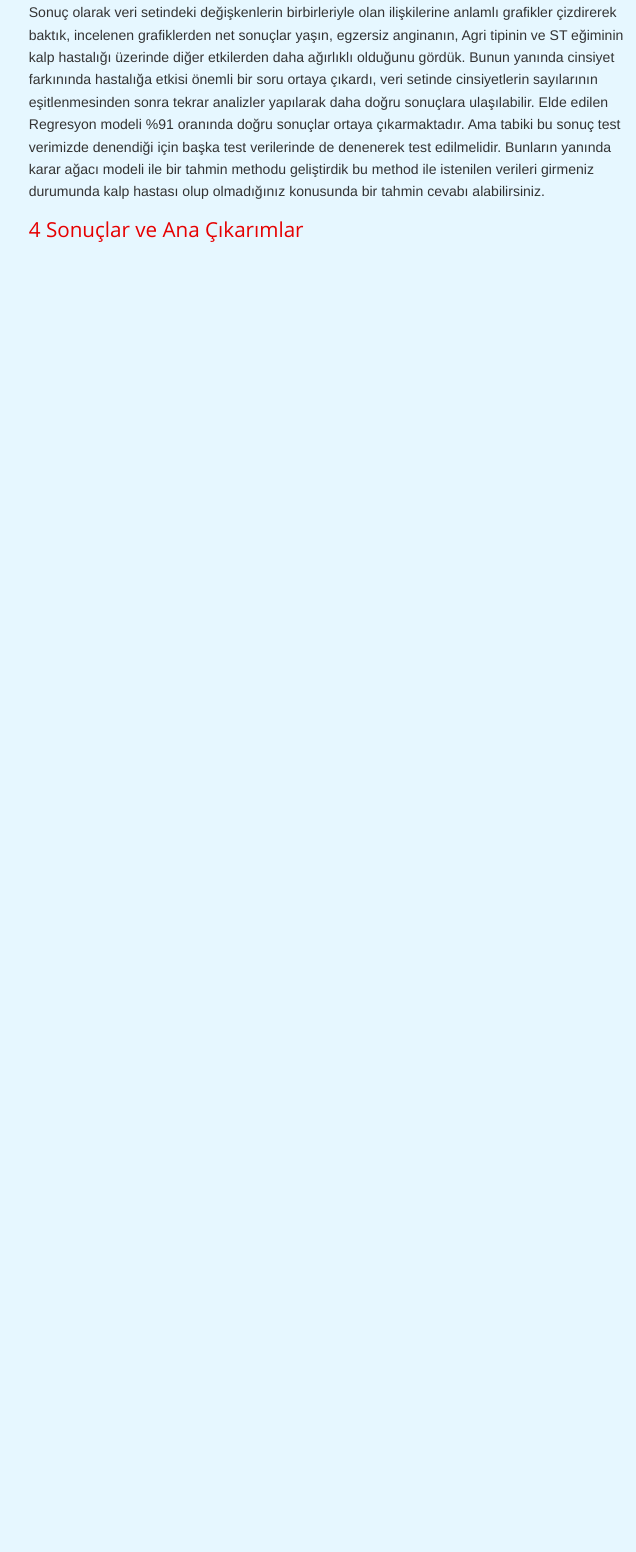
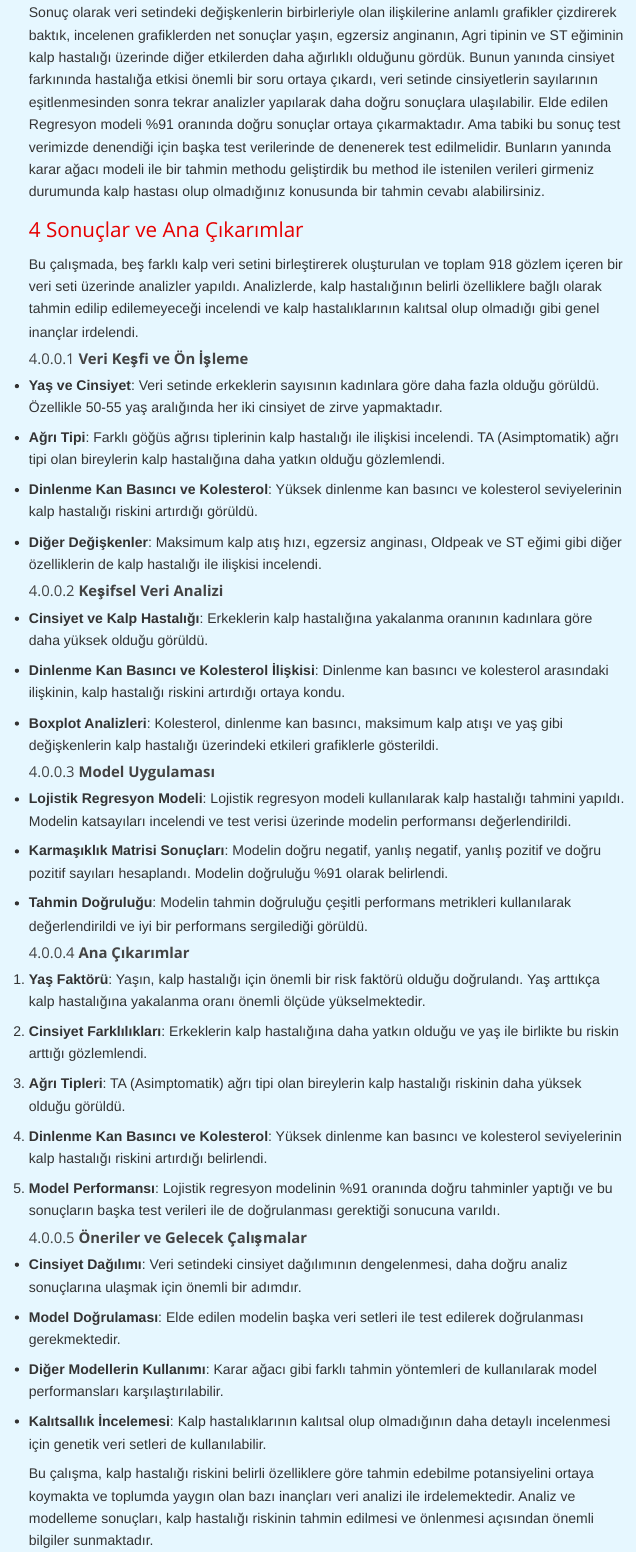
Before and after one commit to emu-hacettepe-analytics/muy665-bahar2024-takim-team-name-loading, a Quarto document (proje.qmd): the page in a window 1100 px wide, from 15330 px down. Rendered offline with R 4.5, knitr and Pandoc in place of Quarto, with nearby package versions; menus at the side of the page are left out; long lines of code are wrapped.

Commit message:
sonuçlar

```diff
--- a/proje.qmd
+++ b/proje.qmd
@@ -406,3 +406,55 @@ cm <- confusionMatrix(predicted_classes, data_test$Kalp_Hastaligi)
 Sonuç olarak veri setindeki değişkenlerin birbirleriyle olan ilişkilerine anlamlı grafikler çizdirerek baktık, incelenen grafiklerden net sonuçlar yaşın, egzersiz anginanın, Agri tipinin ve ST eğiminin kalp hastalığı üzerinde diğer etkilerden daha ağırlıklı olduğunu gördük. Bunun yanında cinsiyet farkınında hastalığa etkisi önemli bir soru ortaya çıkardı, veri setinde cinsiyetlerin sayılarının eşitlenmesinden sonra tekrar analizler yapılarak daha doğru sonuçlara ulaşılabilir. Elde edilen Regresyon modeli %91 oranında doğru sonuçlar ortaya çıkarmaktadır. Ama tabiki bu sonuç test verimizde denendiği için başka test verilerinde de denenerek test edilmelidir. Bunların yanında karar ağacı modeli ile bir tahmin methodu geliştirdik bu method ile istenilen verileri girmeniz durumunda kalp hastası olup olmadığınız konusunda bir tahmin cevabı alabilirsiniz.
 
 # Sonuçlar ve Ana Çıkarımlar
+
+Bu çalışmada, beş farklı kalp veri setini birleştirerek oluşturulan ve toplam 918 gözlem içeren bir veri seti üzerinde analizler yapıldı. Analizlerde, kalp hastalığının belirli özelliklere bağlı olarak tahmin edilip edilemeyeceği incelendi ve kalp hastalıklarının kalıtsal olup olmadığı gibi genel inançlar irdelendi.
+
+#### **Veri Keşfi ve Ön İşleme**
+
+-   **Yaş ve Cinsiyet**: Veri setinde erkeklerin sayısının kadınlara göre daha fazla olduğu görüldü. Özellikle 50-55 yaş aralığında her iki cinsiyet de zirve yapmaktadır.
+
+-   **Ağrı Tipi**: Farklı göğüs ağrısı tiplerinin kalp hastalığı ile ilişkisi incelendi. TA (Asimptomatik) ağrı tipi olan bireylerin kalp hastalığına daha yatkın olduğu gözlemlendi.
+
+-   **Dinlenme Kan Basıncı ve Kolesterol**: Yüksek dinlenme kan basıncı ve kolesterol seviyelerinin kalp hastalığı riskini artırdığı görüldü.
+
+-   **Diğer Değişkenler**: Maksimum kalp atış hızı, egzersiz anginası, Oldpeak ve ST eğimi gibi diğer özelliklerin de kalp hastalığı ile ilişkisi incelendi.
+
+#### **Keşifsel Veri Analizi**
+
+-   **Cinsiyet ve Kalp Hastalığı**: Erkeklerin kalp hastalığına yakalanma oranının kadınlara göre daha yüksek olduğu görüldü.
+
+-   **Dinlenme Kan Basıncı ve Kolesterol İlişkisi**: Dinlenme kan basıncı ve kolesterol arasındaki ilişkinin, kalp hastalığı riskini artırdığı ortaya kondu.
+
+-   **Boxplot Analizleri**: Kolesterol, dinlenme kan basıncı, maksimum kalp atışı ve yaş gibi değişkenlerin kalp hastalığı üzerindeki etkileri grafiklerle gösterildi.
+
+#### **Model Uygulaması**
+
+-   **Lojistik Regresyon Modeli**: Lojistik regresyon modeli kullanılarak kalp hastalığı tahmini yapıldı. Modelin katsayıları incelendi ve test verisi üzerinde modelin performansı değerlendirildi.
+
+-   **Karmaşıklık Matrisi Sonuçları**: Modelin doğru negatif, yanlış negatif, yanlış pozitif ve doğru pozitif sayıları hesaplandı. Modelin doğruluğu %91 olarak belirlendi.
+
+-   **Tahmin Doğruluğu**: Modelin tahmin doğruluğu çeşitli performans metrikleri kullanılarak değerlendirildi ve iyi bir performans sergilediği görüldü.
+
+#### **Ana Çıkarımlar**
+
+1.  **Yaş Faktörü**: Yaşın, kalp hastalığı için önemli bir risk faktörü olduğu doğrulandı. Yaş arttıkça kalp hastalığına yakalanma oranı önemli ölçüde yükselmektedir.
+
+2.  **Cinsiyet Farklılıkları**: Erkeklerin kalp hastalığına daha yatkın olduğu ve yaş ile birlikte bu riskin arttığı gözlemlendi.
+
+3.  **Ağrı Tipleri**: TA (Asimptomatik) ağrı tipi olan bireylerin kalp hastalığı riskinin daha yüksek olduğu görüldü.
+
+4.  **Dinlenme Kan Basıncı ve Kolesterol**: Yüksek dinlenme kan basıncı ve kolesterol seviyelerinin kalp hastalığı riskini artırdığı belirlendi.
+
+5.  **Model Performansı**: Lojistik regresyon modelinin %91 oranında doğru tahminler yaptığı ve bu sonuçların başka test verileri ile de doğrulanması gerektiği sonucuna varıldı.
+
+#### **Öneriler ve Gelecek Çalışmalar**
+
+-   **Cinsiyet Dağılımı**: Veri setindeki cinsiyet dağılımının dengelenmesi, daha doğru analiz sonuçlarına ulaşmak için önemli bir adımdır.
+
+-   **Model Doğrulaması**: Elde edilen modelin başka veri setleri ile test edilerek doğrulanması gerekmektedir.
+
+-   **Diğer Modellerin Kullanımı**: Karar ağacı gibi farklı tahmin yöntemleri de kullanılarak model performansları karşılaştırılabilir.
+
+-   **Kalıtsallık İncelemesi**: Kalp hastalıklarının kalıtsal olup olmadığının daha detaylı incelenmesi için genetik veri setleri de kullanılabilir.
+
+Bu çalışma, kalp hastalığı riskini belirli özelliklere göre tahmin edebilme potansiyelini ortaya koymakta ve toplumda yaygın olan bazı inançları veri analizi ile irdelemektedir. Analiz ve modelleme sonuçları, kalp hastalığı riskinin tahmin edilmesi ve önlenmesi açısından önemli bilgiler sunmaktadır.
```
Also changed, not shown: 3 other files.
